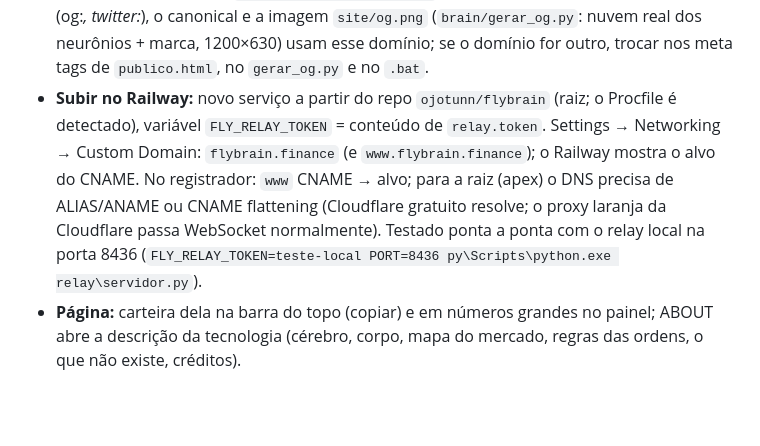
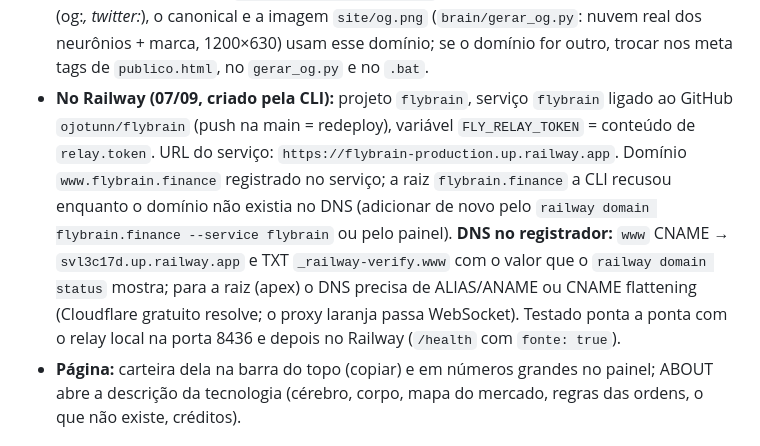
Before and after one commit to ojotunn/flybrain, a Markdown page: README.md, the part around the change. Rendered like a GitHub page; blank space fills up the shorter version.

Commit message:
README: relay no ar no Railway, dominio www e DNS
Co-Authored-By: Claude Fable 5.1 <noreply@anthropic.com>

```diff
--- a/README.md
+++ b/README.md
@@ -290,12 +290,15 @@ pedaços novos:
   (og:*, twitter:*), o canonical e a imagem `site/og.png` (`brain/gerar_og.py`: nuvem real dos neurônios + marca,
   1200×630) usam esse domínio; se o domínio for outro, trocar nos meta tags de `publico.html`, no `gerar_og.py`
   e no `.bat`.
-- **Subir no Railway:** novo serviço a partir do repo `ojotunn/flybrain` (raiz; o Procfile é detectado),
-  variável `FLY_RELAY_TOKEN` = conteúdo de `relay.token`. Settings → Networking → Custom Domain:
-  `flybrain.finance` (e `www.flybrain.finance`); o Railway mostra o alvo do CNAME. No registrador: `www` CNAME →
-  alvo; para a raiz (apex) o DNS precisa de ALIAS/ANAME ou CNAME flattening (Cloudflare gratuito resolve; o
-  proxy laranja da Cloudflare passa WebSocket normalmente). Testado ponta a ponta com o relay local na porta
-  8436 (`FLY_RELAY_TOKEN=teste-local PORT=8436 py\Scripts\python.exe relay\servidor.py`).
+- **No Railway (07/09, criado pela CLI):** projeto `flybrain`, serviço `flybrain` ligado ao GitHub
+  `ojotunn/flybrain` (push na main = redeploy), variável `FLY_RELAY_TOKEN` = conteúdo de `relay.token`.
+  URL do serviço: `https://flybrain-production.up.railway.app`. Domínio `www.flybrain.finance` registrado no
+  serviço; a raiz `flybrain.finance` a CLI recusou enquanto o domínio não existia no DNS (adicionar de novo pelo
+  `railway domain flybrain.finance --service flybrain` ou pelo painel). **DNS no registrador:** `www` CNAME →
+  `svl3c17d.up.railway.app` e TXT `_railway-verify.www` com o valor que o `railway domain status` mostra; para a
+  raiz (apex) o DNS precisa de ALIAS/ANAME ou CNAME flattening (Cloudflare gratuito resolve; o proxy laranja
+  passa WebSocket). Testado ponta a ponta com o relay local na porta 8436 e depois no Railway
+  (`/health` com `fonte: true`).
 - **Página:** carteira dela na barra do topo (copiar) e em números grandes no painel; ABOUT abre a descrição da
   tecnologia (cérebro, corpo, mapa do mercado, regras das ordens, o que não existe, créditos).
 
```
